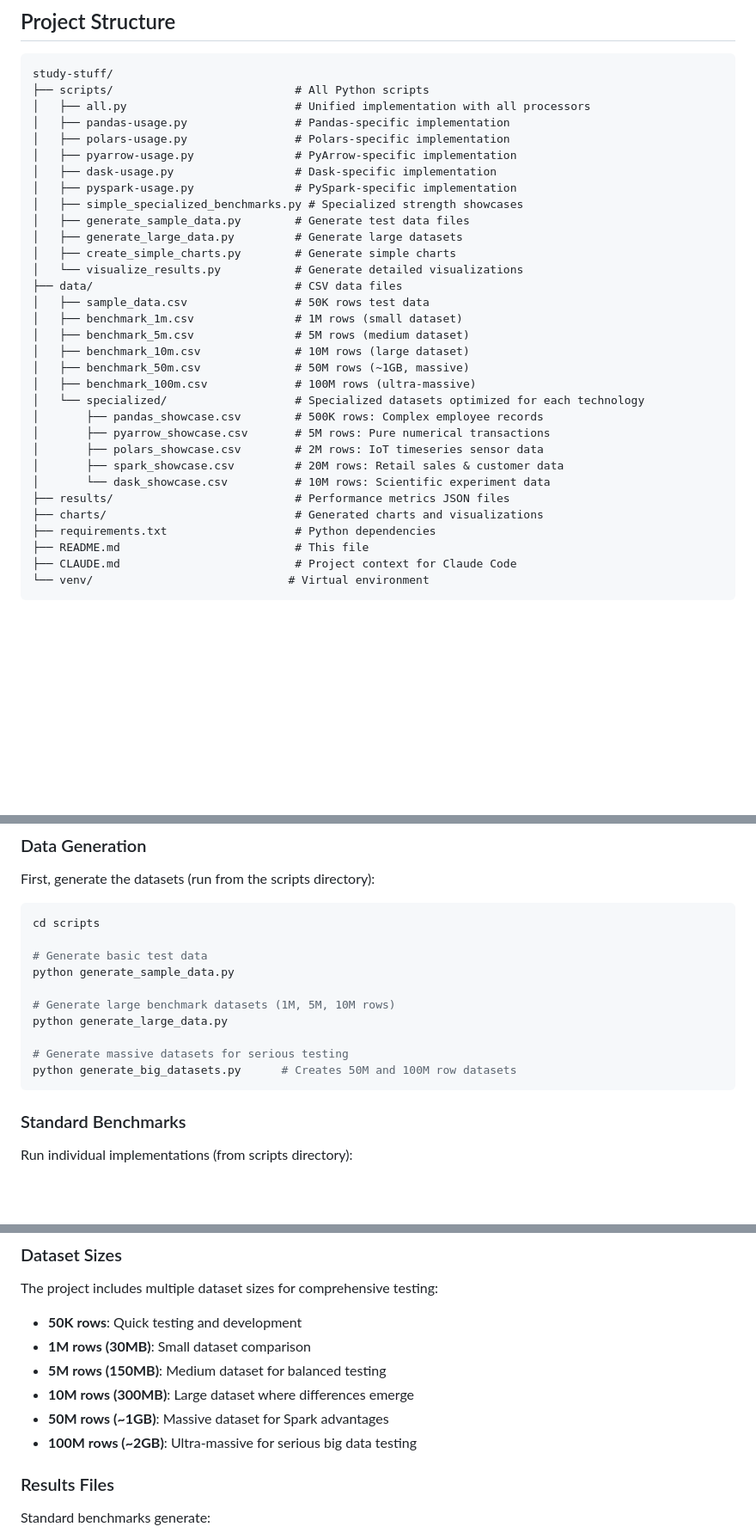
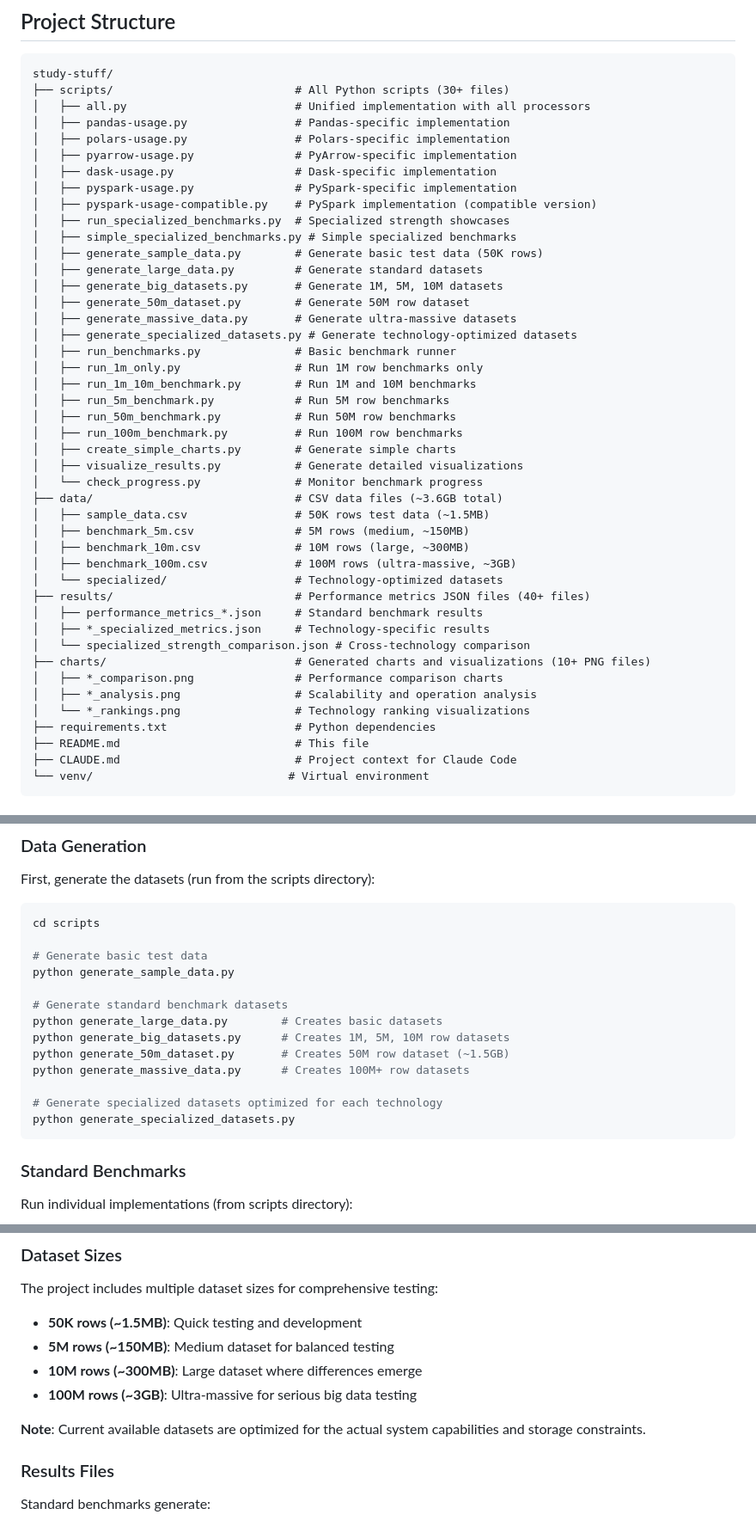
Before and after one commit to Zirubihara/study-stuff, a Markdown page: README.md, 3 parts joined by grey strips. Shown: that part at 86% size. Rendered like a GitHub page; blank space fills up the shorter version.

````diff
--- a/README.md
+++ b/README.md
@@ -52,33 +52,45 @@ pip install -r requirements.txt
 
 ```
 study-stuff/
-├── scripts/                           # All Python scripts
+├── scripts/                           # All Python scripts (30+ files)
 │   ├── all.py                         # Unified implementation with all processors
 │   ├── pandas-usage.py                # Pandas-specific implementation
 │   ├── polars-usage.py                # Polars-specific implementation
 │   ├── pyarrow-usage.py               # PyArrow-specific implementation
 │   ├── dask-usage.py                  # Dask-specific implementation
 │   ├── pyspark-usage.py               # PySpark-specific implementation
-│   ├── simple_specialized_benchmarks.py # Specialized strength showcases
-│   ├── generate_sample_data.py        # Generate test data files
-│   ├── generate_large_data.py         # Generate large datasets
+│   ├── pyspark-usage-compatible.py    # PySpark implementation (compatible version)
+│   ├── run_specialized_benchmarks.py  # Specialized strength showcases
+│   ├── simple_specialized_benchmarks.py # Simple specialized benchmarks
+│   ├── generate_sample_data.py        # Generate basic test data (50K rows)
+│   ├── generate_large_data.py         # Generate standard datasets
+│   ├── generate_big_datasets.py       # Generate 1M, 5M, 10M datasets
+│   ├── generate_50m_dataset.py        # Generate 50M row dataset
+│   ├── generate_massive_data.py       # Generate ultra-massive datasets
+│   ├── generate_specialized_datasets.py # Generate technology-optimized datasets
+│   ├── run_benchmarks.py              # Basic benchmark runner
+│   ├── run_1m_only.py                 # Run 1M row benchmarks only
+│   ├── run_1m_10m_benchmark.py        # Run 1M and 10M benchmarks
+│   ├── run_5m_benchmark.py            # Run 5M row benchmarks
+│   ├── run_50m_benchmark.py           # Run 50M row benchmarks
+│   ├── run_100m_benchmark.py          # Run 100M row benchmarks
 │   ├── create_simple_charts.py        # Generate simple charts
-│   └── visualize_results.py           # Generate detailed visualizations
-├── data/                              # CSV data files
-│   ├── sample_data.csv                # 50K rows test data
-│   ├── benchmark_1m.csv               # 1M rows (small dataset)
-│   ├── benchmark_5m.csv               # 5M rows (medium dataset)
-│   ├── benchmark_10m.csv              # 10M rows (large dataset)
-│   ├── benchmark_50m.csv              # 50M rows (~1GB, massive)
-│   ├── benchmark_100m.csv             # 100M rows (ultra-massive)
-│   └── specialized/                   # Specialized datasets optimized for each technology
-│       ├── pandas_showcase.csv        # 500K rows: Complex employee records
-│       ├── pyarrow_showcase.csv       # 5M rows: Pure numerical transactions
-│       ├── polars_showcase.csv        # 2M rows: IoT timeseries sensor data
-│       ├── spark_showcase.csv         # 20M rows: Retail sales & customer data
-│       └── dask_showcase.csv          # 10M rows: Scientific experiment data
-├── results/                           # Performance metrics JSON files
-├── charts/                            # Generated charts and visualizations
+│   ├── visualize_results.py           # Generate detailed visualizations
+│   └── check_progress.py              # Monitor benchmark progress
+├── data/                              # CSV data files (~3.6GB total)
+│   ├── sample_data.csv                # 50K rows test data (~1.5MB)
+│   ├── benchmark_5m.csv               # 5M rows (medium, ~150MB)
+│   ├── benchmark_10m.csv              # 10M rows (large, ~300MB)
+│   ├── benchmark_100m.csv             # 100M rows (ultra-massive, ~3GB)
+│   └── specialized/                   # Technology-optimized datasets
+├── results/                           # Performance metrics JSON files (40+ files)
+│   ├── performance_metrics_*.json     # Standard benchmark results
+│   ├── *_specialized_metrics.json     # Technology-specific results
+│   └── specialized_strength_comparison.json # Cross-technology comparison
+├── charts/                            # Generated charts and visualizations (10+ PNG files)
+│   ├── *_comparison.png               # Performance comparison charts
+│   ├── *_analysis.png                 # Scalability and operation analysis
+│   └── *_rankings.png                 # Technology ranking visualizations
 ├── requirements.txt                   # Python dependencies
 ├── README.md                          # This file
 ├── CLAUDE.md                          # Project context for Claude Code
@@ -97,11 +109,14 @@ cd scripts
 # Generate basic test data
 python generate_sample_data.py
 
-# Generate large benchmark datasets (1M, 5M, 10M rows)
-python generate_large_data.py
+# Generate standard benchmark datasets
+python generate_large_data.py        # Creates basic datasets
+python generate_big_datasets.py      # Creates 1M, 5M, 10M row datasets
+python generate_50m_dataset.py       # Creates 50M row dataset (~1.5GB)
+python generate_massive_data.py      # Creates 100M+ row datasets
 
-# Generate massive datasets for serious testing
-python generate_big_datasets.py      # Creates 50M and 100M row datasets
+# Generate specialized datasets optimized for each technology
+python generate_specialized_datasets.py
 ```
 
 ### Standard Benchmarks
@@ -240,12 +265,12 @@ Each technology excels in different scenarios:
 
 The project includes multiple dataset sizes for comprehensive testing:
 
-- **50K rows**: Quick testing and development
-- **1M rows (30MB)**: Small dataset comparison
-- **5M rows (150MB)**: Medium dataset for balanced testing
-- **10M rows (300MB)**: Large dataset where differences emerge
-- **50M rows (~1GB)**: Massive dataset for Spark advantages
-- **100M rows (~2GB)**: Ultra-massive for serious big data testing
+- **50K rows (~1.5MB)**: Quick testing and development
+- **5M rows (~150MB)**: Medium dataset for balanced testing
+- **10M rows (~300MB)**: Large dataset where differences emerge
+- **100M rows (~3GB)**: Ultra-massive for serious big data testing
+
+**Note**: Current available datasets are optimized for the actual system capabilities and storage constraints.
 
 ### Results Files
 
````
Also changed, not shown: other parts of README.md (+11 -1 lines), CLAUDE.md (+62 -24 lines).
